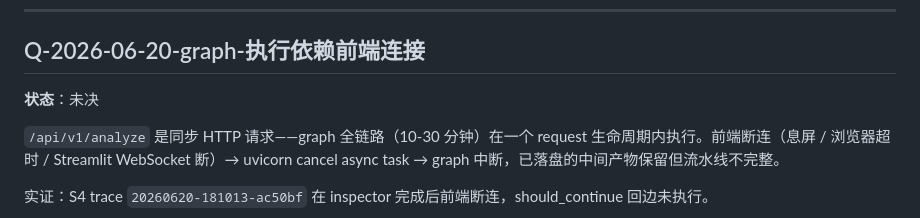
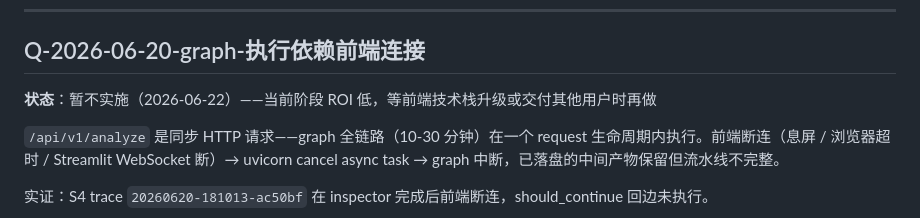
Before and after one commit to OPENW1NDOW/PentaScope, a Markdown page: OPEN_QUESTIONS.md, the part around the change. GitHub-like rendering.

Commit message:
docs: Q-graph依赖前端 标记为暂不实施

```diff
--- a/OPEN_QUESTIONS.md
+++ b/OPEN_QUESTIONS.md
@@ -128,7 +128,7 @@ inspector 打回 collector 时只是用相同 query 重新搜索——结果几
 
 ## Q-2026-06-20-graph-执行依赖前端连接
 
-**状态**：未决
+**状态**：暂不实施（2026-06-22）——当前阶段 ROI 低，等前端技术栈升级或交付其他用户时再做
 
 `/api/v1/analyze` 是同步 HTTP 请求——graph 全链路（10-30 分钟）在一个 request 生命周期内执行。前端断连（息屏 / 浏览器超时 / Streamlit WebSocket 断）→ uvicorn cancel async task → graph 中断，已落盘的中间产物保留但流水线不完整。
 
```
